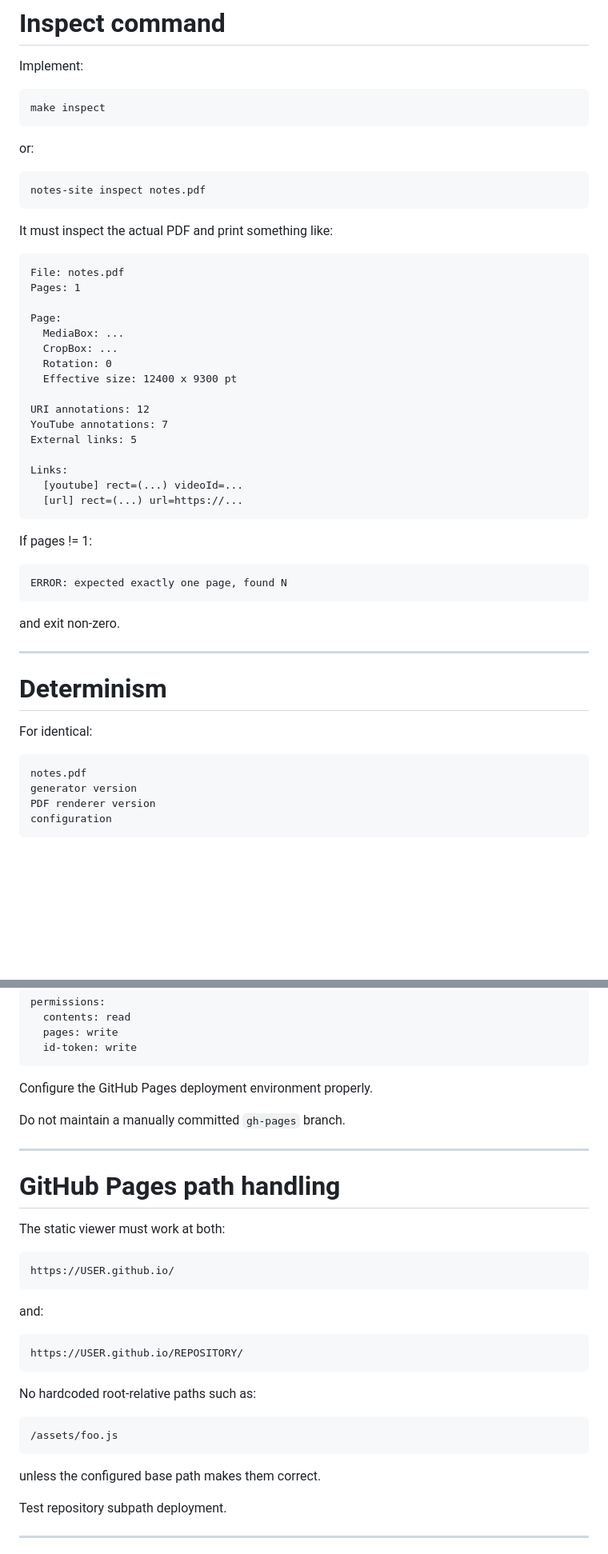
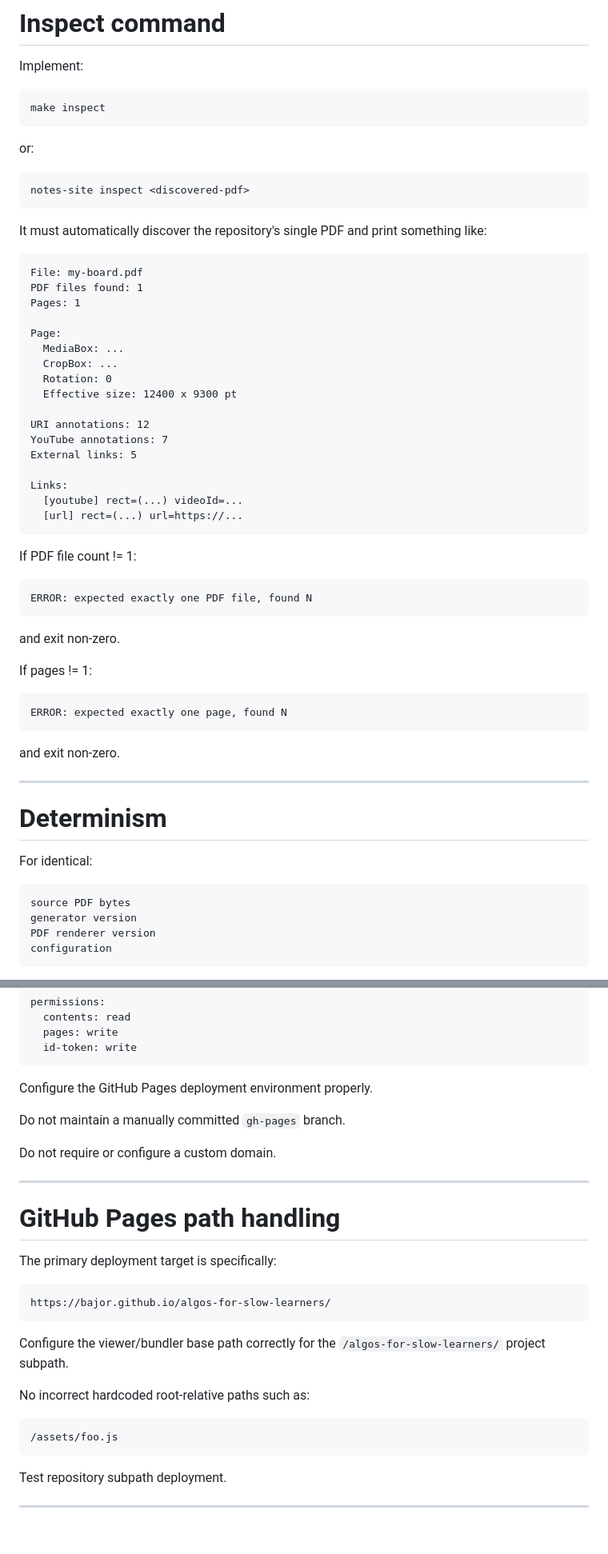
Before and after one commit to bajor/notes-website-factory, a Markdown page: PROMPT.md, 2 parts joined by grey strips. Shown at 80% size. GitHub-like rendering; blank space fills up the shorter version.

````diff
--- a/PROMPT.md
+++ b/PROMPT.md
@@ -786,13 +803,14 @@ make inspect
 or:
 
 ```bash
-notes-site inspect notes.pdf
-```
-
-It must inspect the actual PDF and print something like:
-
-```text
-File: notes.pdf
+notes-site inspect <discovered-pdf>
+```
+
+It must automatically discover the repository's single PDF and print something like:
+
+```text
+File: my-board.pdf
+PDF files found: 1
 Pages: 1
 
 Page:
@@ -810,6 +828,14 @@ Links:
   [url] rect=(...) url=https://...
 ```
 
+If PDF file count != 1:
+
+```text
+ERROR: expected exactly one PDF file, found N
+```
+
+and exit non-zero.
+
 If pages != 1:
 
 ```text
@@ -825,7 +851,7 @@ and exit non-zero.
 For identical:
 
 ```text
-notes.pdf
+source PDF bytes
 generator version
 PDF renderer version
 configuration
@@ -1130,29 +1184,25 @@ Configure the GitHub Pages deployment environment properly.
 
 Do not maintain a manually committed `gh-pages` branch.
 
+Do not require or configure a custom domain.
+
 ---
 
 # GitHub Pages path handling
 
-The static viewer must work at both:
-
-```text
-https://USER.github.io/
-```
-
-and:
-
-```text
-https://USER.github.io/REPOSITORY/
-```
-
-No hardcoded root-relative paths such as:
+The primary deployment target is specifically:
+
+```text
+https://bajor.github.io/algos-for-slow-learners/
+```
+
+Configure the viewer/bundler base path correctly for the `/algos-for-slow-learners/` project subpath.
+
+No incorrect hardcoded root-relative paths such as:
 
 ```text
 /assets/foo.js
 ```
-
-unless the configured base path makes them correct.
 
 Test repository subpath deployment.
 
````
Also changed, not shown: other parts of PROMPT.md (+126 -71 lines).
